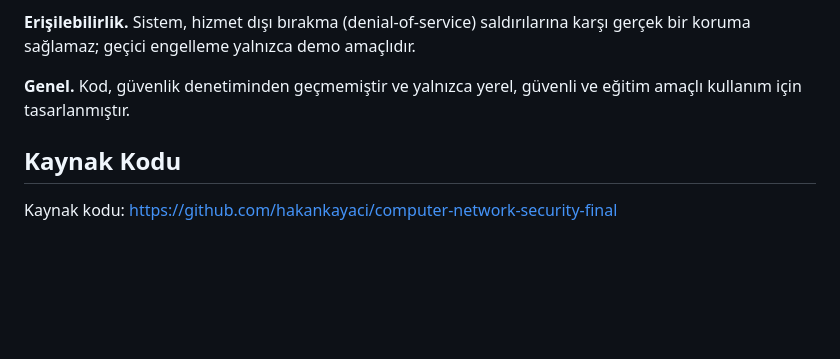
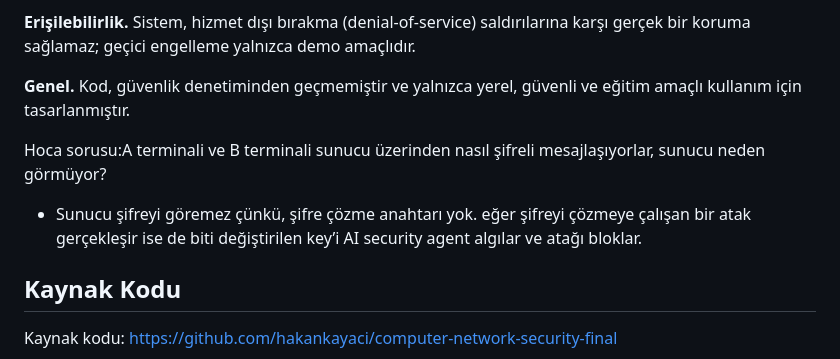
Before and after one commit to hakankayaci/computer-network-security-final, a Markdown page: README.md, the part around the change. Rendered like a GitHub page; blank space fills up the shorter version.

Commit message:
Add encryption question and server security explanation
Added a question about encrypted messaging between terminals and an explanation of server security.

```diff
--- a/README.md
+++ b/README.md
@@ -170,6 +170,10 @@ Bu, üretim amaçlı bir güvenlik yazılımı değil, eğitim amaçlı bir prot
 
 **Genel.** Kod, güvenlik denetiminden geçmemiştir ve yalnızca yerel, güvenli ve eğitim amaçlı kullanım için tasarlanmıştır.
 
+Hoca sorusu:A terminali ve B terminali sunucu üzerinden nasıl şifreli mesajlaşıyorlar, sunucu neden görmüyor?
+
+- Sunucu şifreyi göremez çünkü,  şifre çözme anahtarı yok. eğer şifreyi çözmeye çalışan bir atak gerçekleşir ise de biti değiştirilen key’i AI security agent algılar ve atağı bloklar.
+
 ## Kaynak Kodu
 
 Kaynak kodu: https://github.com/hakankayaci/computer-network-security-final
```
